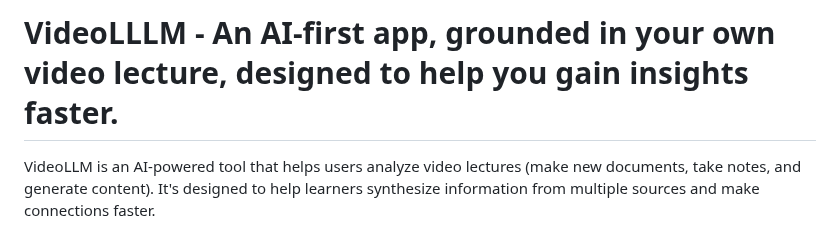
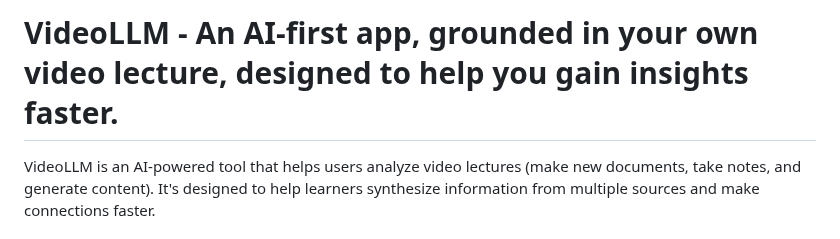
Before and after one commit to bigsnarfdude/videoSummarization, a Markdown page: README.md, the part around the change. Rendered like a GitHub page.

```diff
--- a/README.md
+++ b/README.md
@@ -1,4 +1,4 @@
-# VideoLLLM -  An AI-first app, grounded in your own video lecture, designed to help you gain insights faster.
+# VideoLLM -  An AI-first app, grounded in your own video lecture, designed to help you gain insights faster.
 
 VideoLLM is an AI-powered tool that helps users analyze video lectures (make new documents, take notes, and generate content). It's designed to help learners synthesize information from multiple sources and make connections faster.
 
```
